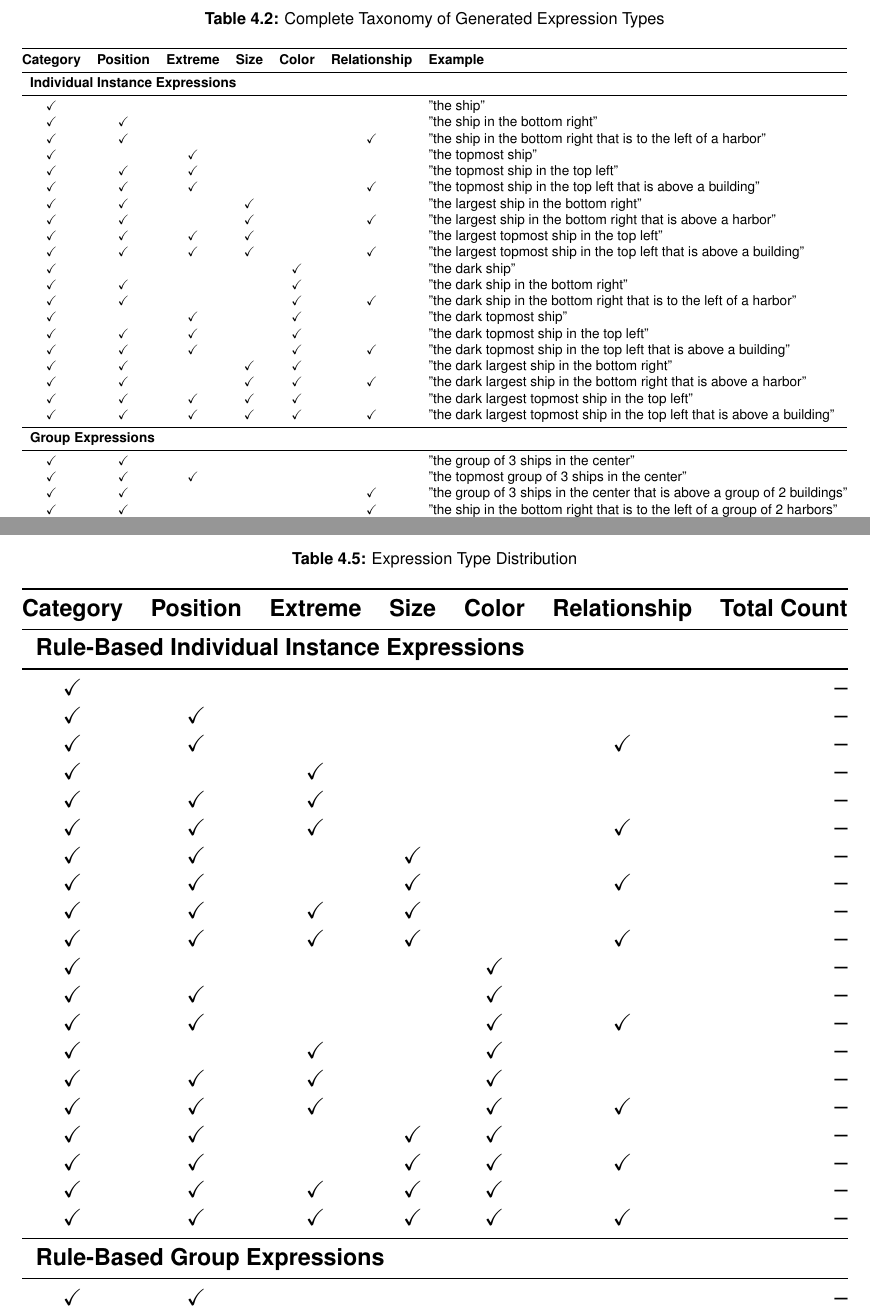
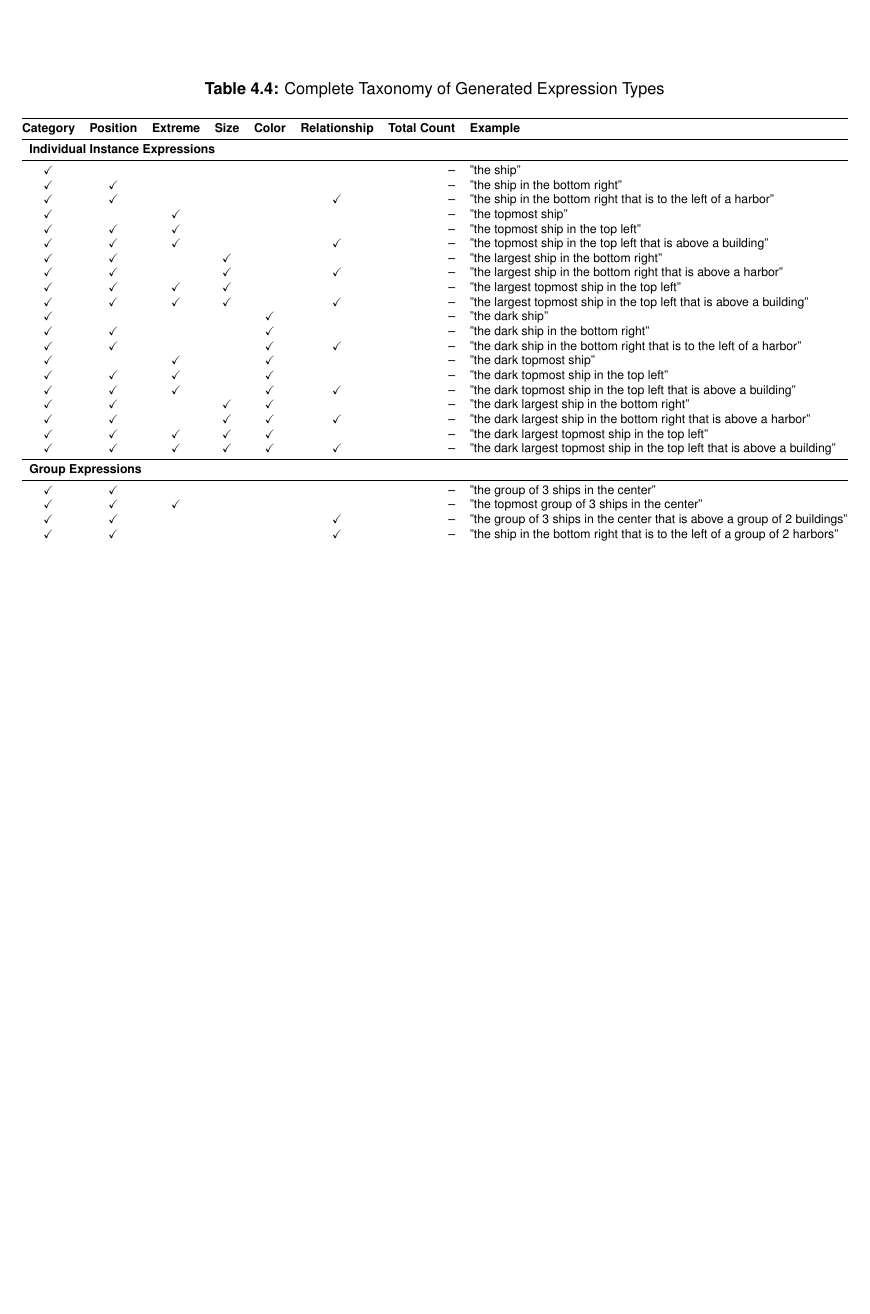
Before and after one commit to luispl77/aerial-d, a LaTeX thesis (tex/Thesis-MSc-Main_Document.tex, which reads tex/Chapters/Thesis-MSc-Chapter_4.tex): two parts of pages 39 and 44 of 65 before the commit and part of page 42 of 63 after it, the two joined at a grey line, cut so that both start at the same text, the shorter picture padded with empty space. Compiled offline with pdfLaTeX.

Commit message:
combine tables

```diff
--- a/tex/Chapters/Thesis-MSc-Chapter_4.tex
+++ b/tex/Chapters/Thesis-MSc-Chapter_4.tex
@@ -131,51 +131,6 @@ The expression generation phase synthesizes comprehensive linguistic description
 
 Final processing ensures expression uniqueness and linguistic quality through systematic standardization and deduplication. The system normalizes category names and handles plural forms consistently, collapses single-instance groups into singular references, and removes any expression text that appears multiple times within a patch. This strict deduplication policy eliminates all occurrences of duplicated phrases, preventing ambiguous references that would compromise referring expression quality.
 
-% Expression taxonomy table
-\begin{table}[H]
-\centering
-\caption{Complete Taxonomy of Generated Expression Types}
-\label{tab:expression_types}
-\resizebox{\textwidth}{!}{%
-\begin{tabular}{@{}ccccccl@{}}
-\toprule
-\textbf{Category} & \textbf{Position} & \textbf{Extreme} & \textbf{Size} & \textbf{Color} & \textbf{Relationship} & \textbf{Example} \\
-\midrule
-\multicolumn{7}{l}{\textbf{Individual Instance Expressions}} \\
-\midrule
-\checkmark & & & & & & "the ship" \\
-\checkmark & \checkmark & & & & & "the ship in the bottom right" \\
-\checkmark & \checkmark & & & & \checkmark & "the ship in the bottom right that is to the left of a harbor" \\
-\checkmark & & \checkmark & & & & "the topmost ship" \\
-\checkmark & \checkmark & \checkmark & & & & "the topmost ship in the top left" \\
-\checkmark & \checkmark & \checkmark & & & \checkmark & "the topmost ship in the top left that is above a building" \\
-\checkmark & \checkmark & & \checkmark & & & "the largest ship in the bottom right" \\
-\checkmark & \checkmark & & \checkmark & & \checkmark & "the largest ship in the bottom right that is above a harbor" \\
-\checkmark & \checkmark & \checkmark & \checkmark & & & "the largest topmost ship in the top left" \\
-\checkmark & \checkmark & \checkmark & \checkmark & & \checkmark & "the largest topmost ship in the top left that is above a building" \\
-\checkmark & & & & \checkmark & & "the dark ship" \\
-\checkmark & \checkmark & & & \checkmark & & "the dark ship in the bottom right" \\
-\checkmark & \checkmark & & & \checkmark & \checkmark & "the dark ship in the bottom right that is to the left of a harbor" \\
-\checkmark & & \checkmark & & \checkmark & & "the dark topmost ship" \\
-\checkmark & \checkmark & \checkmark & & \checkmark & & "the dark topmost ship in the top left" \\
-\checkmark & \checkmark & \checkmark & & \checkmark & \checkmark & "the dark topmost ship in the top left that is above a building" \\
-\checkmark & \checkmark & & \checkmark & \checkmark & & "the dark largest ship in the bottom right" \\
-\checkmark & \checkmark & & \checkmark & \checkmark & \checkmark & "the dark largest ship in the bottom right that is above a harbor" \\
-\checkmark & \checkmark & \checkmark & \checkmark & \checkmark & & "the dark largest topmost ship in the top left" \\
-\checkmark & \checkmark & \checkmark & \checkmark & \checkmark & \checkmark & "the dark largest topmost ship in the top left that is above a building" \\
-\midrule
-\multicolumn{7}{l}{\textbf{Group Expressions}} \\
-\midrule
-\checkmark & \checkmark & & & & & "the group of 3 ships in the center" \\
-\checkmark & \checkmark & \checkmark & & & & "the topmost group of 3 ships in the center" \\
-\checkmark & \checkmark & & & & \checkmark & "the group of 3 ships in the center that is above a group of 2 buildings" \\
-\checkmark & \checkmark & & & & \checkmark & "the ship in the bottom right that is to the left of a group of 2 harbors" \\
-\checkmark & & & & & & "all buildings in the image" \\
-\checkmark & & & & & & "all small and large vehicles in the image" \\
-\bottomrule
-\end{tabular}%
-}
-\end{table}
 
 % #############################################################################
 \section{LLM Expression Generation}
@@ -296,47 +251,47 @@ Road & -- & -- & -- & -- & DeepGlobe \\
 }
 \end{table}
 
-% Expression type distribution table
+% Expression taxonomy table with counts
 \begin{table}[H]
 \centering
-\caption{Expression Type Distribution}
-\label{tab:expression_type_dist}
+\caption{Complete Taxonomy of Generated Expression Types}
+\label{tab:expression_types}
 \resizebox{\textwidth}{!}{%
-\begin{tabular}{@{}ccccccr@{}}
+\begin{tabular}{@{}ccccccrl@{}}
 \toprule
-\textbf{Category} & \textbf{Position} & \textbf{Extreme} & \textbf{Size} & \textbf{Color} & \textbf{Relationship} & \textbf{Total Count} \\
+\textbf{Category} & \textbf{Position} & \textbf{Extreme} & \textbf{Size} & \textbf{Color} & \textbf{Relationship} & \textbf{Total Count} & \textbf{Example} \\
 \midrule
-\multicolumn{7}{l}{\textbf{Rule-Based Individual Instance Expressions}} \\
+\multicolumn{8}{l}{\textbf{Individual Instance Expressions}} \\
 \midrule
-\checkmark & & & & & & -- \\
-\checkmark & \checkmark & & & & & -- \\
-\checkmark & \checkmark & & & & \checkmark & -- \\
-\checkmark & & \checkmark & & & & -- \\
-\checkmark & \checkmark & \checkmark & & & & -- \\
-\checkmark & \checkmark & \checkmark & & & \checkmark & -- \\
-\checkmark & \checkmark & & \checkmark & & & -- \\
-\checkmark & \checkmark & & \checkmark & & \checkmark & -- \\
-\checkmark & \checkmark & \checkmark & \checkmark & & & -- \\
-\checkmark & \checkmark & \checkmark & \checkmark & & \checkmark & -- \\
-\checkmark & & & & \checkmark & & -- \\
-\checkmark & \checkmark & & & \checkmark & & -- \\
-\checkmark & \checkmark & & & \checkmark & \checkmark & -- \\
-\checkmark & & \checkmark & & \checkmark & & -- \\
-\checkmark & \checkmark & \checkmark & & \checkmark & & -- \\
-\checkmark & \checkmark & \checkmark & & \checkmark & \checkmark & -- \\
-\checkmark & \checkmark & & \checkmark & \checkmark & & -- \\
-\checkmark & \checkmark & & \checkmark & \checkmark & \checkmark & -- \\
-\checkmark & \checkmark & \checkmark & \checkmark & \checkmark & & -- \\
-\checkmark & \checkmark & \checkmark & \checkmark & \checkmark & \checkmark & -- \\
+\checkmark & & & & & & -- & "the ship" \\
+\checkmark & \checkmark & & & & & -- & "the ship in the bottom right" \\
+\checkmark & \checkmark & & & & \checkmark & -- & "the ship in the bottom right that is to the left of a harbor" \\
+\checkmark & & \checkmark & & & & -- & "the topmost ship" \\
+\checkmark & \checkmark & \checkmark & & & & -- & "the topmost ship in the top left" \\
+\checkmark & \checkmark & \checkmark & & & \checkmark & -- & "the topmost ship in the top left that is above a building" \\
+\checkmark & \checkmark & & \checkmark & & & -- & "the largest ship in the bottom right" \\
+\checkmark & \checkmark & & \checkmark & & \checkmark & -- & "the largest ship in the bottom right that is above a harbor" \\
+\checkmark & \checkmark & \checkmark & \checkmark & & & -- & "the largest topmost ship in the top left" \\
+\checkmark & \checkmark & \checkmark & \checkmark & & \checkmark & -- & "the largest topmost ship in the top left that is above a building" \\
+\checkmark & & & & \checkmark & & -- & "the dark ship" \\
+\checkmark & \checkmark & & & \checkmark & & -- & "the dark ship in the bottom right" \\
+\checkmark & \checkmark & & & \checkmark & \checkmark & -- & "the dark ship in the bottom right that is to the left of a harbor" \\
+\checkmark & & \checkmark & & \checkmark & & -- & "the dark topmost ship" \\
+\checkmark & \checkmark & \checkmark & & \checkmark & & -- & "the dark topmost ship in the top left" \\
+\checkmark & \checkmark & \checkmark & & \checkmark & \checkmark & -- & "the dark topmost ship in the top left that is above a building" \\
+\checkmark & \checkmark & & \checkmark & \checkmark & & -- & "the dark largest ship in the bottom right" \\
+\checkmark & \checkmark & & \checkmark & \checkmark & \checkmark & -- & "the dark largest ship in the bottom right that is above a harbor" \\
+\checkmark & \checkmark & \checkmark & \checkmark & \checkmark & & -- & "the dark largest topmost ship in the top left" \\
+\checkmark & \checkmark & \checkmark & \checkmark & \checkmark & \checkmark & -- & "the dark largest topmost ship in the top left that is above a building" \\
 \midrule
-\multicolumn{7}{l}{\textbf{Rule-Based Group Expressions}} \\
+\multicolumn{8}{l}{\textbf{Group Expressions}} \\
 \midrule
-\checkmark & \checkmark & & & & & -- \\
-\checkmark & \checkmark & \checkmark & & & & -- \\
-\checkmark & \checkmark & & & & \checkmark & -- \\
-\checkmark & \checkmark & & & & \checkmark & -- \\
-\checkmark & & & & & & -- \\
-\checkmark & & & \checkmark & & & -- \\
+\checkmark & \checkmark & & & & & -- & "the group of 3 ships in the center" \\
+\checkmark & \checkmark & \checkmark & & & & -- & "the topmost group of 3 ships in the center" \\
+\checkmark & \checkmark & & & & \checkmark & -- & "the group of 3 ships in the center that is above a group of 2 buildings" \\
+\checkmark & \checkmark & & & & \checkmark & -- & "the ship in the bottom right that is to the left of a group of 2 harbors" \\
+\checkmark & & & & & & -- & "all buildings in the image" \\
+\checkmark & & & & & & -- & "all small and large vehicles in the image" \\
 \bottomrule
 \end{tabular}%
 }
```
Also changed, not shown: tex/Chapters/Thesis-MSc-Chapter_4.tex (2 more changed lines).
